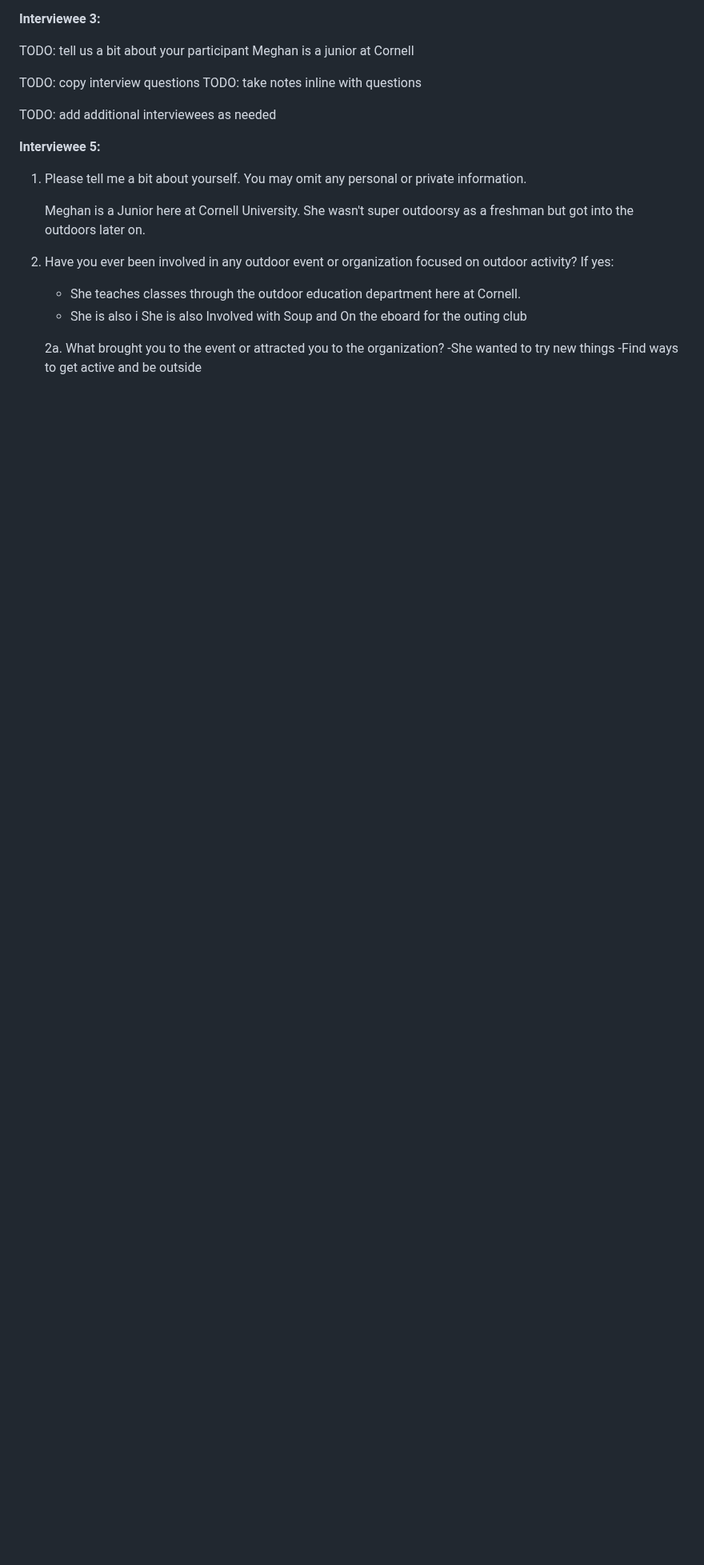
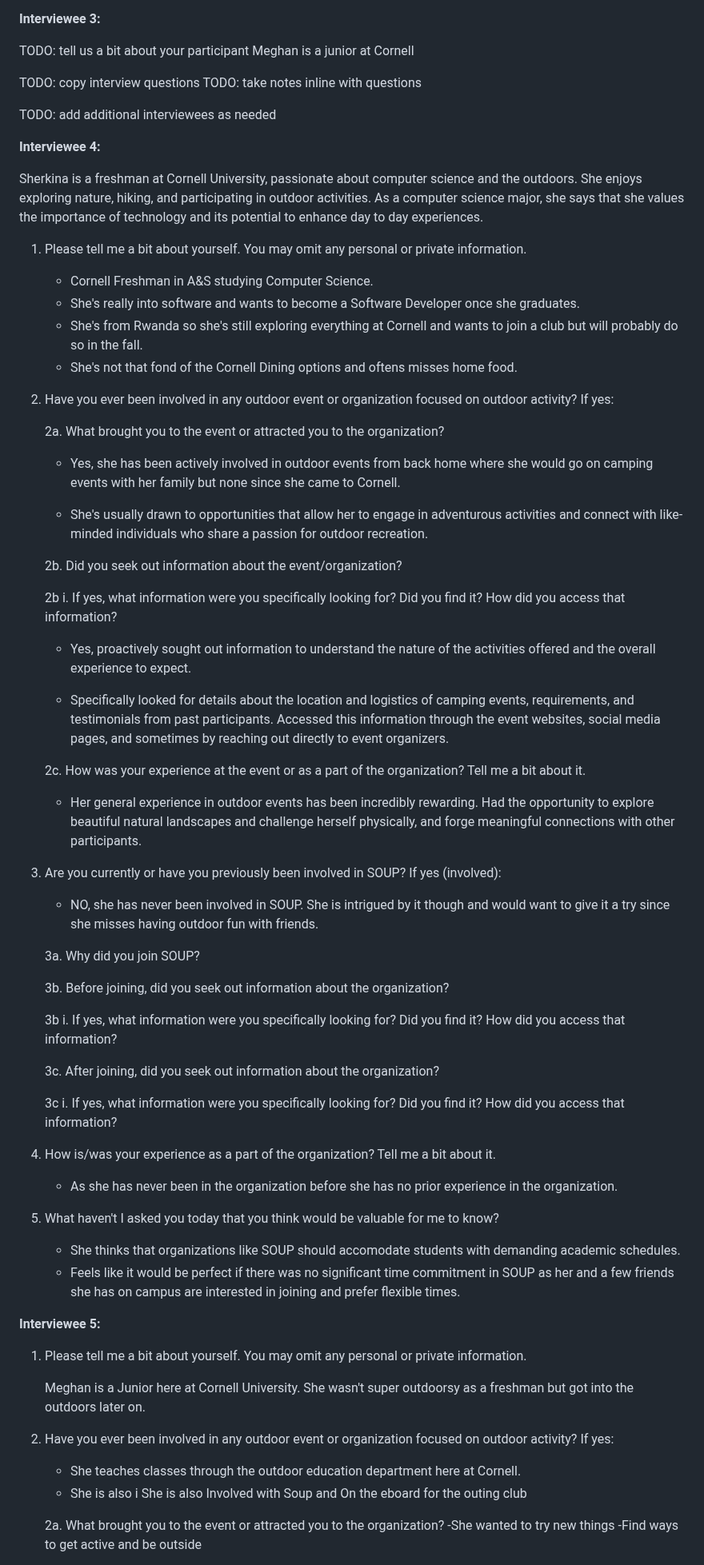
Before and after one commit to Jemimahosei/CornellSOUP, a Markdown page: design-plan/design-journey.md, the part around the change. Shown at 80% size. GitHub-like rendering; blank space fills up the shorter version.

Commit message:
readded interviewee 4

```diff
--- a/design-plan/design-journey.md
+++ b/design-plan/design-journey.md
@@ -340,6 +340,57 @@ TODO: take notes inline with questions
 
 
 TODO: add additional interviewees as needed
+
+**Interviewee 4:**
+
+  Sherkina is a freshman at Cornell University, passionate about computer science and the outdoors. She enjoys exploring nature, hiking, and participating in outdoor activities. As a computer science major, she says that she values the importance of technology and its potential to enhance day to day experiences.
+
+ 1. Please tell me a bit about yourself. You may omit any personal or private information.
+      - Cornell Freshman in A&S studying Computer Science.
+      - She's really into software and wants to become a Software Developer once she graduates.
+      - She's from Rwanda so she's still exploring everything at Cornell and wants to join a club but will probably do so in the fall.
+      - She's not that fond of the Cornell Dining options and oftens misses home food.
+ 2. Have you ever been involved in any outdoor event or organization focused on outdoor activity? If yes:
+
+    2a. What brought you to the event or attracted you to the organization?
+
+      - Yes, she has been actively involved in outdoor events from back home where she would go on camping events with her family but none since she came to Cornell.
+
+      - She's usually drawn to opportunities that allow her to engage in adventurous activities and connect with like-minded individuals who share a passion for outdoor recreation.
+
+    2b. Did you seek out information about the event/organization?
+
+    2b i. If yes, what information were you specifically looking for? Did you find it? How did you access that information?
+
+      - Yes, proactively sought out information to understand the nature of the activities offered and the overall experience to expect.
+
+      - Specifically looked for details about the location and logistics of camping events, requirements, and testimonials from past participants. Accessed this information through the event websites, social media pages, and sometimes by reaching out directly to event organizers.
+
+    2c. How was your experience at the event or as a part of the organization? Tell me a bit about it.
+
+       - Her general experience in outdoor events has been incredibly rewarding. Had the opportunity to explore beautiful natural landscapes and challenge herself physically, and forge meaningful connections with other participants.
+
+  3. Are you currently or have you previously been involved in SOUP?  If yes (involved):
+
+     - NO, she has never been involved in SOUP. She is intrigued by it though and would want to give it a try since she misses having outdoor fun with friends.
+
+     3a. Why did you join SOUP?
+
+     3b. Before joining, did you seek out information about the organization?
+
+     3b i. If yes, what information were you specifically looking for? Did you find it? How did you access that information?
+
+     3c. After joining, did you seek out information about the organization?
+
+     3c i. If yes, what information were you specifically looking for? Did you find it? How did you access that information?
+
+  4. How is/was your experience as a part of the organization? Tell me a bit about it.
+      - As she has never been in the organization before she has no prior experience in the organization.
+
+  5. What haven't I asked you today that you think would be valuable for me to know?
+
+       - She thinks that organizations like SOUP should accomodate students with demanding academic schedules.
+       - Feels like it would be perfect if there was no significant time commitment in SOUP as her and a few friends she has on campus are interested in joining and prefer flexible times.
 
 
  **Interviewee 5:**
```
